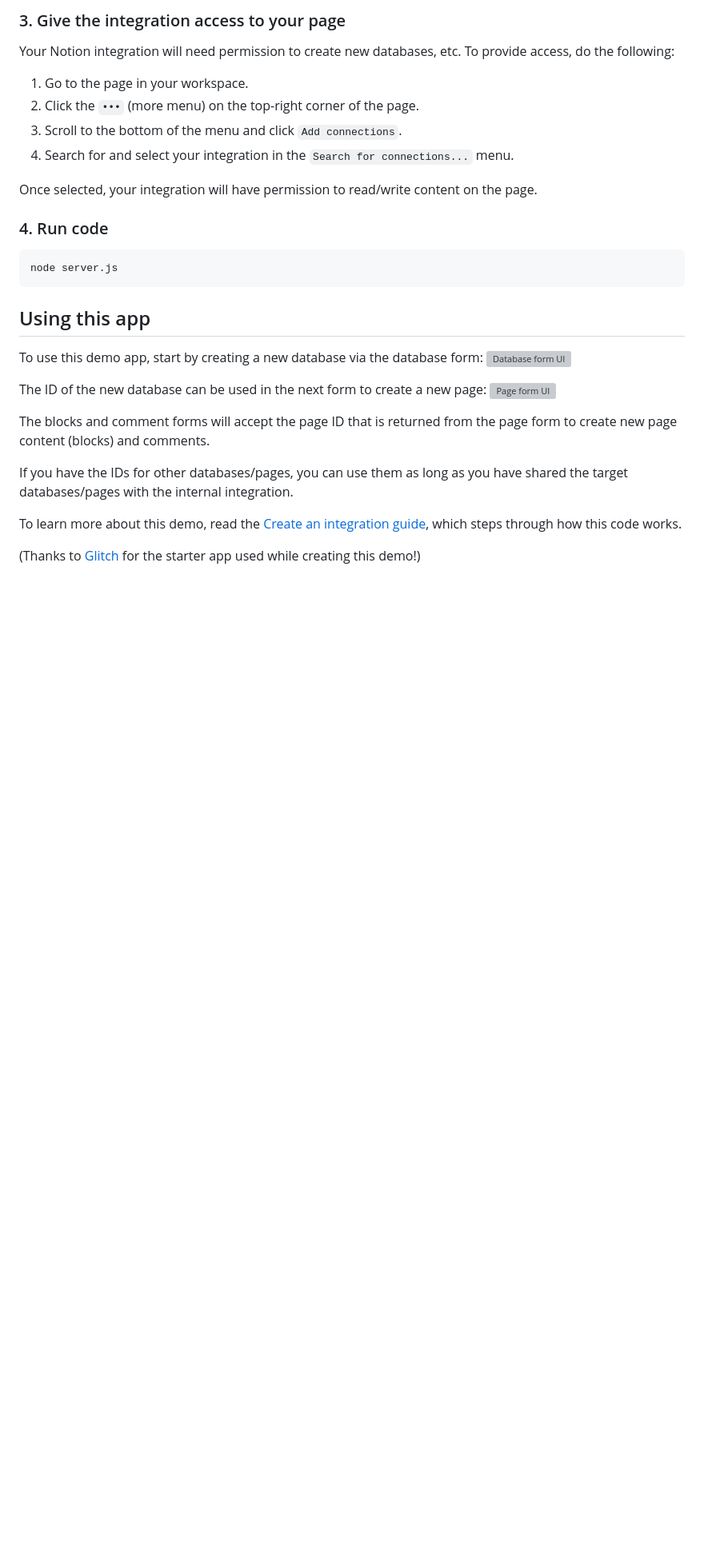
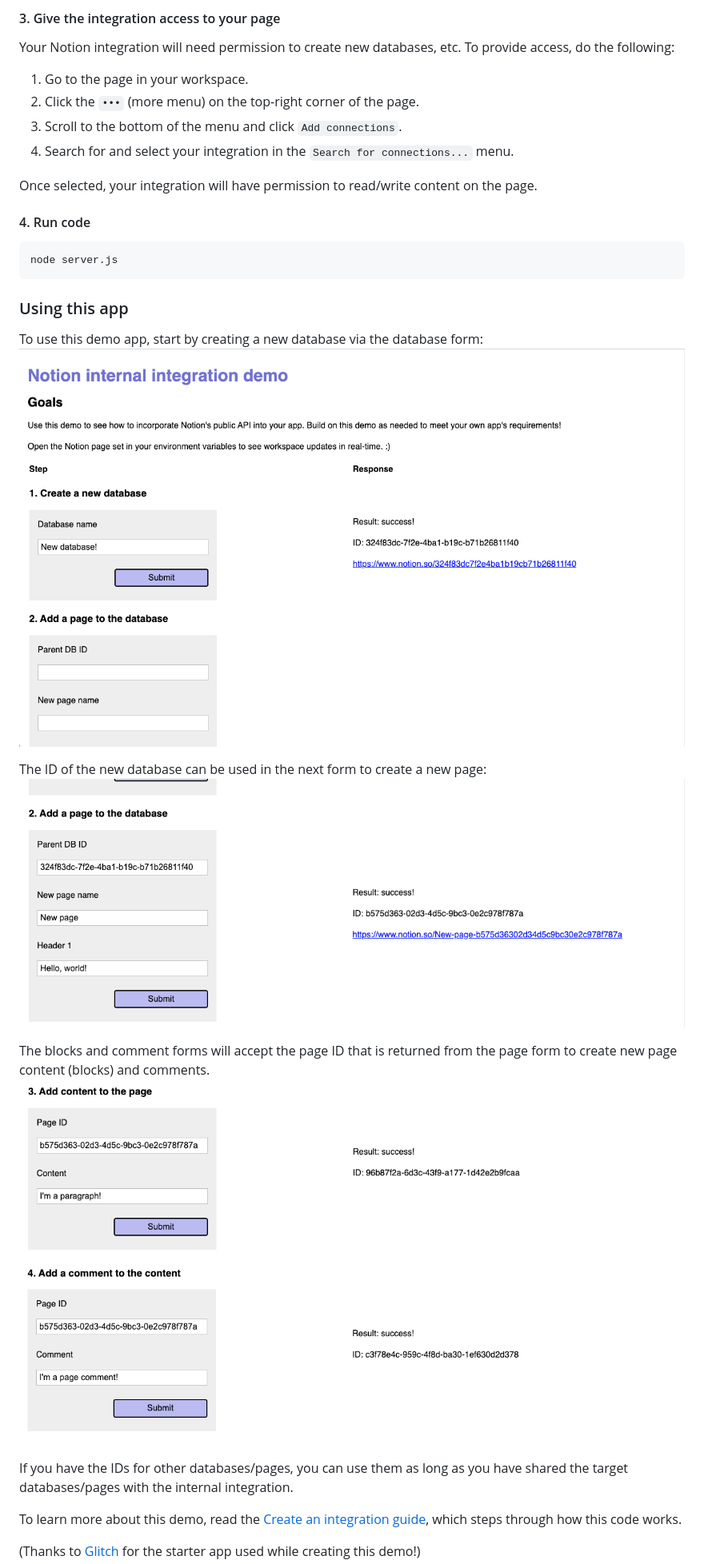
Before and after one commit to jessmitch42/notion-integration-ui-example, a Markdown page: README.md, the part around one of its changes. Shown at 80% size. Drawn GitHub-style; pictures changed too: public/assets/blocksform.png (added), public/assets/commentform.png (added), public/assets/homescreen.png (added); blank space fills up the shorter version; grey boxes are pictures that could not be loaded.

````diff
--- a/README.md
+++ b/README.md
@@ -62,5 +72,5 @@ The page ID is the 32 character string at the end of any page URL.
 
-### 3. Give the integration access to your page
+#### 3. Give the integration access to your page
 
 Your Notion integration will need permission to create new databases, etc. To provide access, do the following:
 
@@ -71,21 +81,23 @@ Your Notion integration will need permission to create new databases, etc. To pr
 
 Once selected, your integration will have permission to read/write content on the page.
 
-### 4. Run code
+#### 4. Run code
 
 ```zsh
 node server.js
 ```
 
-## Using this app
+### Using this app
 
 To use this demo app, start by creating a new database via the database form:
-![Database form UI]()
+![Database form UI](./public/assets/homescreen.png)
 
 The ID of the new database can be used in the next form to create a new page:
-![Page form UI]()
+![Page form UI](./public/assets/pageform.png)
 
 The blocks and comment forms will accept the page ID that is returned from the page form to create new page content (blocks) and comments.
+![Blocks form UI](./public/assets/blocksform.png)
+![Comments form UI](./public/assets/commentform.png)
 
 If you have the IDs for other databases/pages, you can use them as long as you have shared the target databases/pages with the internal integration.
 
````
Also changed, not shown: other parts of README.md (+20 -10 lines), public/assets/page_id.png (added).
